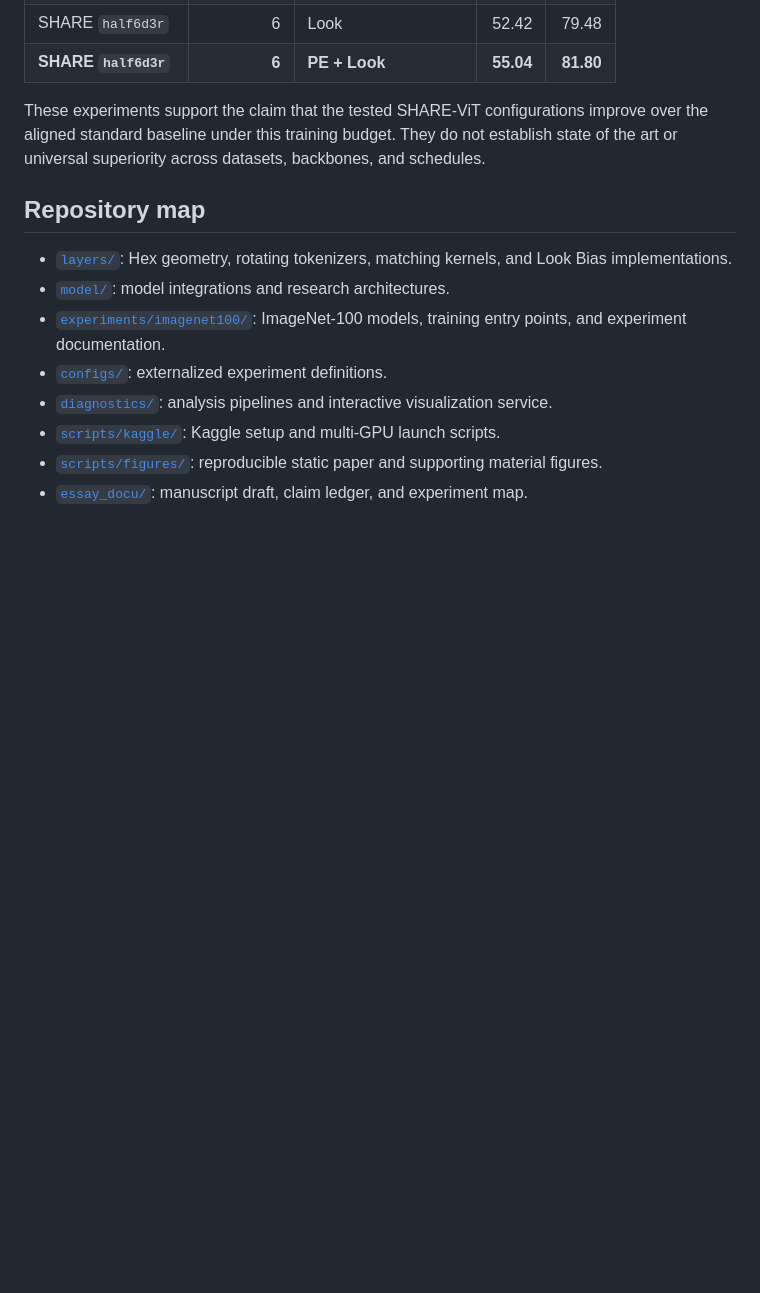
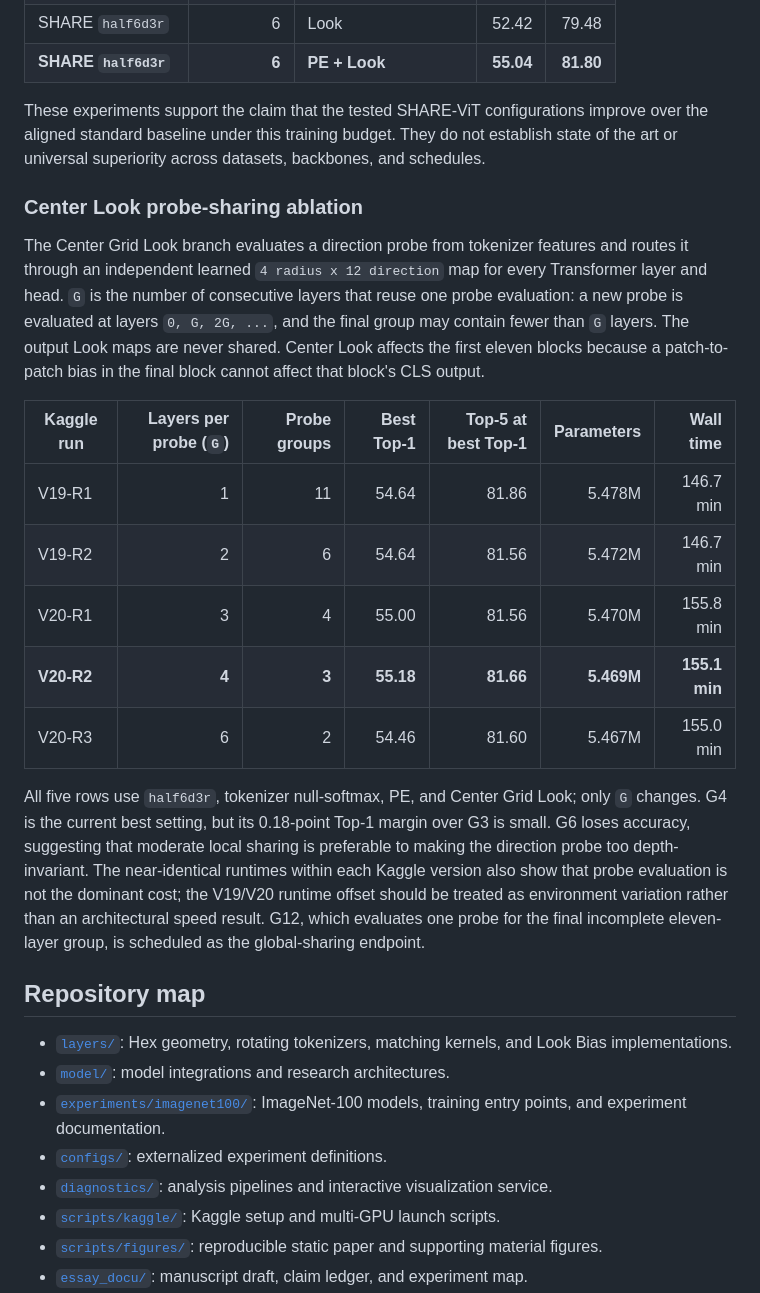
Before and after one commit to Hevensh/INTP_Preliminary, a Markdown page: README.md, the part around the change. GitHub-like rendering; blank space fills up the shorter version.

Commit message:
Document Center Look sharing ablation

```diff
--- a/README.md
+++ b/README.md
@@ -129,6 +129,34 @@ improve over the aligned standard baseline under this training budget. They do
 not establish state of the art or universal superiority across datasets,
 backbones, and schedules.
 
+### Center Look probe-sharing ablation
+
+The Center Grid Look branch evaluates a direction probe from tokenizer features
+and routes it through an independent learned `4 radius x 12 direction` map for
+every Transformer layer and head.  `G` is the number of consecutive layers that
+reuse one probe evaluation: a new probe is evaluated at layers `0, G, 2G, ...`,
+and the final group may contain fewer than `G` layers.  The output Look maps are
+never shared.  Center Look affects the first eleven blocks because a
+patch-to-patch bias in the final block cannot affect that block's CLS output.
+
+| Kaggle run | Layers per probe (`G`) | Probe groups | Best Top-1 | Top-5 at best Top-1 | Parameters | Wall time |
+|---|---:|---:|---:|---:|---:|---:|
+| V19-R1 | 1 | 11 | 54.64 | 81.86 | 5.478M | 146.7 min |
+| V19-R2 | 2 | 6 | 54.64 | 81.56 | 5.472M | 146.7 min |
+| V20-R1 | 3 | 4 | 55.00 | 81.56 | 5.470M | 155.8 min |
+| **V20-R2** | **4** | **3** | **55.18** | **81.66** | **5.469M** | **155.1 min** |
+| V20-R3 | 6 | 2 | 54.46 | 81.60 | 5.467M | 155.0 min |
+
+All five rows use `half6d3r`, tokenizer null-softmax, PE, and Center Grid Look;
+only `G` changes.  G4 is the current best setting, but its 0.18-point Top-1
+margin over G3 is small.  G6 loses accuracy, suggesting that moderate local
+sharing is preferable to making the direction probe too depth-invariant.  The
+near-identical runtimes within each Kaggle version also show that probe
+evaluation is not the dominant cost; the V19/V20 runtime offset should be
+treated as environment variation rather than an architectural speed result.
+G12, which evaluates one probe for the final incomplete eleven-layer group, is
+scheduled as the global-sharing endpoint.
+
 ## Repository map
 
 - [`layers/`](layers): Hex geometry, rotating tokenizers, matching kernels, and
```
